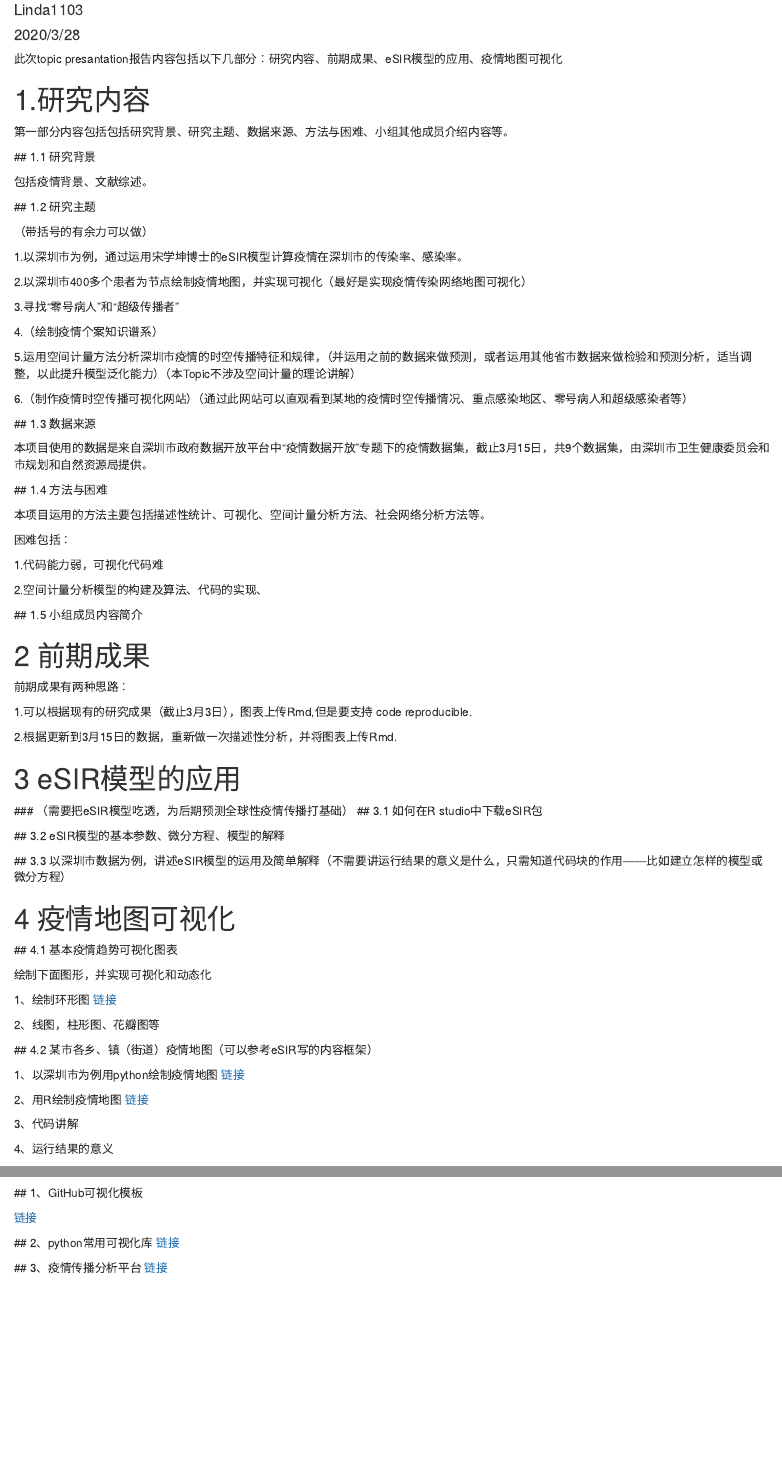
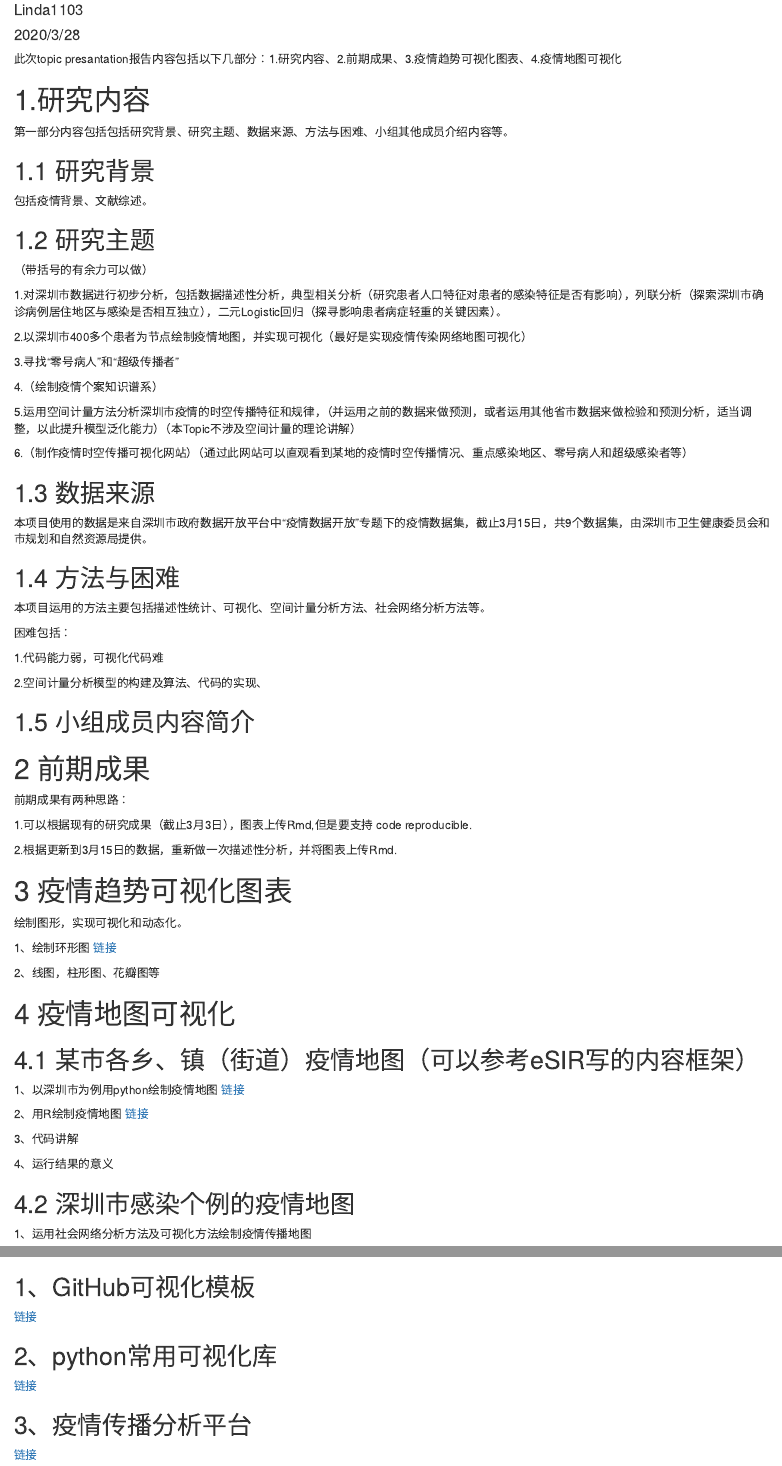
Before and after one commit to data-science-in-action/topic-presentation-guardians-of-the-galaxy, an R Markdown document (Assignment.Rmd): the page in a window 1100 px wide, from 70 px down, and a second part further down, joined at a grey line. Rendered offline with R 4.5, knitr and Pandoc, with nearby package versions.

Commit message:
change part 3 and 1

```diff
--- a/Assignment.Rmd
+++ b/Assignment.Rmd
@@ -5,21 +5,21 @@ date: "2020/3/28"
 output: html_document
 ---
 
-  此次topic presantation报告内容包括以下几部分：研究内容、前期成果、eSIR模型的应用、疫情地图可视化
+  此次topic presantation报告内容包括以下几部分：1.研究内容、2.前期成果、3.疫情趋势可视化图表、4.疫情地图可视化
 
 # 1.研究内容
 
   第一部分内容包括包括研究背景、研究主题、数据来源、方法与困难、小组其他成员介绍内容等。
 
-  ##  1.1 研究背景
+## 1.1 研究背景
 
  包括疫情背景、文献综述。
 
-  ## 1.2 研究主题
+## 1.2 研究主题
 
   （带括号的有余力可以做）
 
-   1.以深圳市为例，通过运用宋学坤博士的eSIR模型计算疫情在深圳市的传染率、感染率。
+   1.对深圳市数据进行初步分析，包括数据描述性分析，典型相关分析（研究患者人口特征对患者的感染特征是否有影响），列联分析（探索深圳市确诊病例居住地区与感染是否相互独立），二元Logistic回归（探寻影响患者病症轻重的关键因素）。
 
    2.以深圳市400多个患者为节点绘制疫情地图，并实现可视化（最好是实现疫情传染网络地图可视化）
 
@@ -56,26 +56,18 @@ output: html_document
 
   2.根据更新到3月15日的数据，重新做一次描述性分析，并将图表上传Rmd.
 
-# 3 eSIR模型的应用
+# 3 疫情趋势可视化图表
 
-   ### （需要把eSIR模型吃透，为后期预测全球性疫情传播打基础）
-   ## 3.1 如何在R studio中下载eSIR包
-
-   ## 3.2 eSIR模型的基本参数、微分方程、模型的解释
-
-   ## 3.3 以深圳市数据为例，讲述eSIR模型的运用及简单解释（不需要讲运行结果的意义是什么，只需知道代码块的作用——比如建立怎样的模型或微分方程）
-
-# 4 疫情地图可视化
-
-  ## 4.1 基本疫情趋势可视化图表
-
-   绘制下面图形，并实现可视化和动态化
+   绘制图形，实现可视化和动态化。
 
    1、绘制环形图 [链接](https://blog.csdn.net/u014805893/article/details/70184172)
 
    2、线图，柱形图、花瓣图等
 
-  ## 4.2 某市各乡、镇（街道）疫情地图（可以参考eSIR写的内容框架）
+
+# 4 疫情地图可视化
+
+## 4.1 某市各乡、镇（街道）疫情地图（可以参考eSIR写的内容框架）
 
    1、以深圳市为例用python绘制疫情地图 [链接](https://blog.csdn.net/Androilly/article/details/104423107)
 
@@ -87,7 +79,7 @@ output: html_document
 
 
 
-  ## 4.3 深圳市感染个例的疫情地图
+## 4.2 深圳市感染个例的疫情地图
 
    1、运用社会网络分析方法及可视化方法绘制疫情传播地图
 
```
Also changed, not shown: Assignment.Rmd (12 more changed lines).
